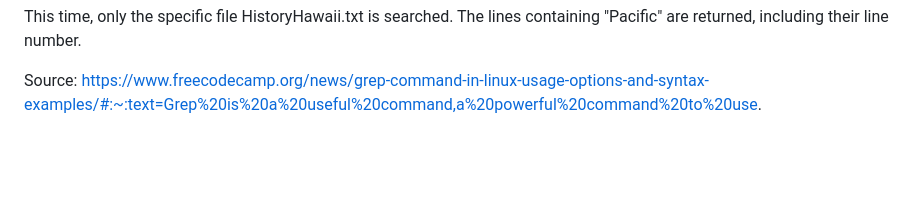
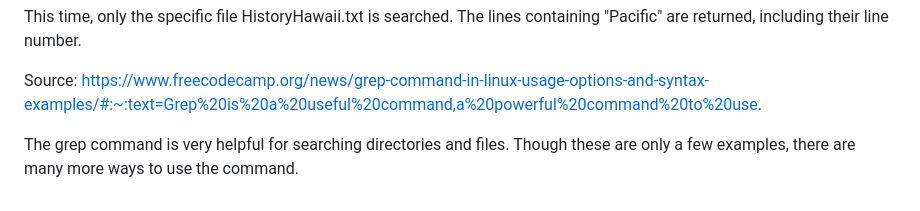
Before and after one commit to ejnguyen1/cse15L-lab-report, a Markdown page: lab-report3.md, the part around the change. Drawn GitHub-style; blank space fills up the shorter version.

```diff
--- a/lab-report3.md
+++ b/lab-report3.md
@@ -153,3 +153,5 @@ The output is the following.
 This time, only the specific file HistoryHawaii.txt is searched. The lines containing "Pacific" are returned, including their line number.
 
 Source: https://www.freecodecamp.org/news/grep-command-in-linux-usage-options-and-syntax-examples/#:~:text=Grep%20is%20a%20useful%20command,a%20powerful%20command%20to%20use.
+
+The grep command is very helpful for searching directories and files. Though these are only a few examples, there are many more ways to use the command.
```
